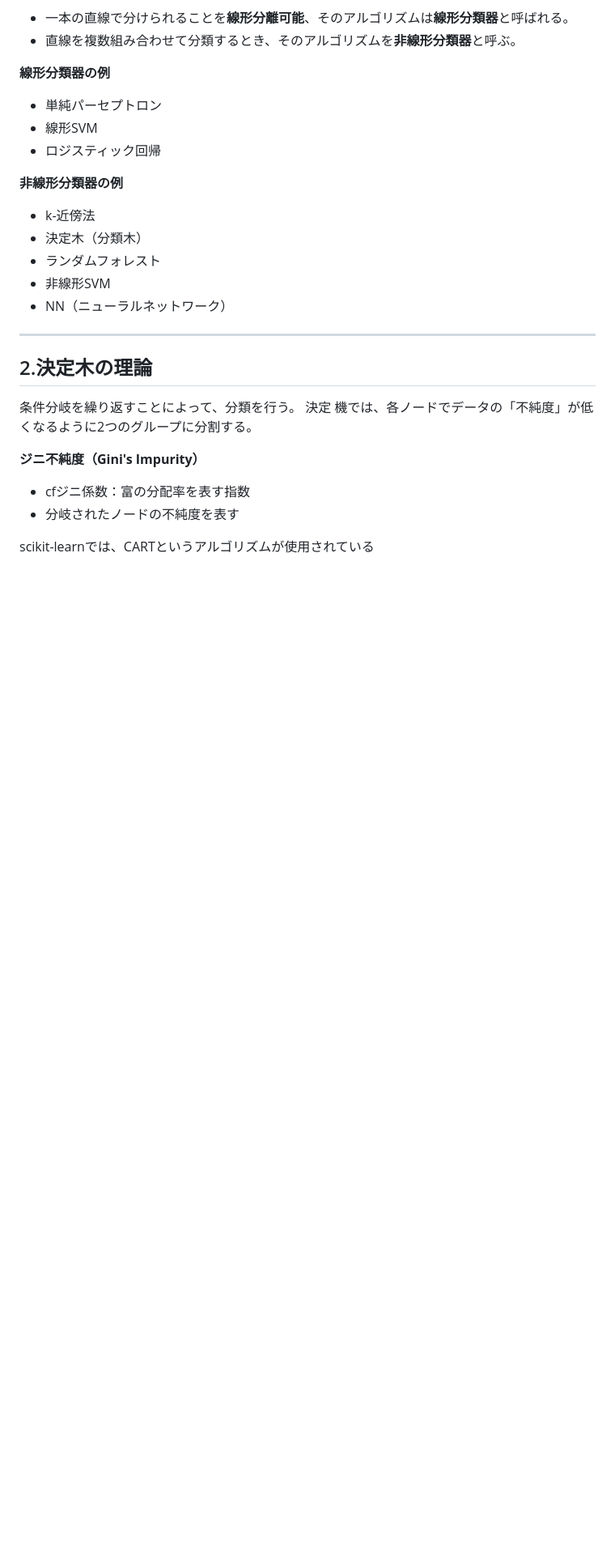
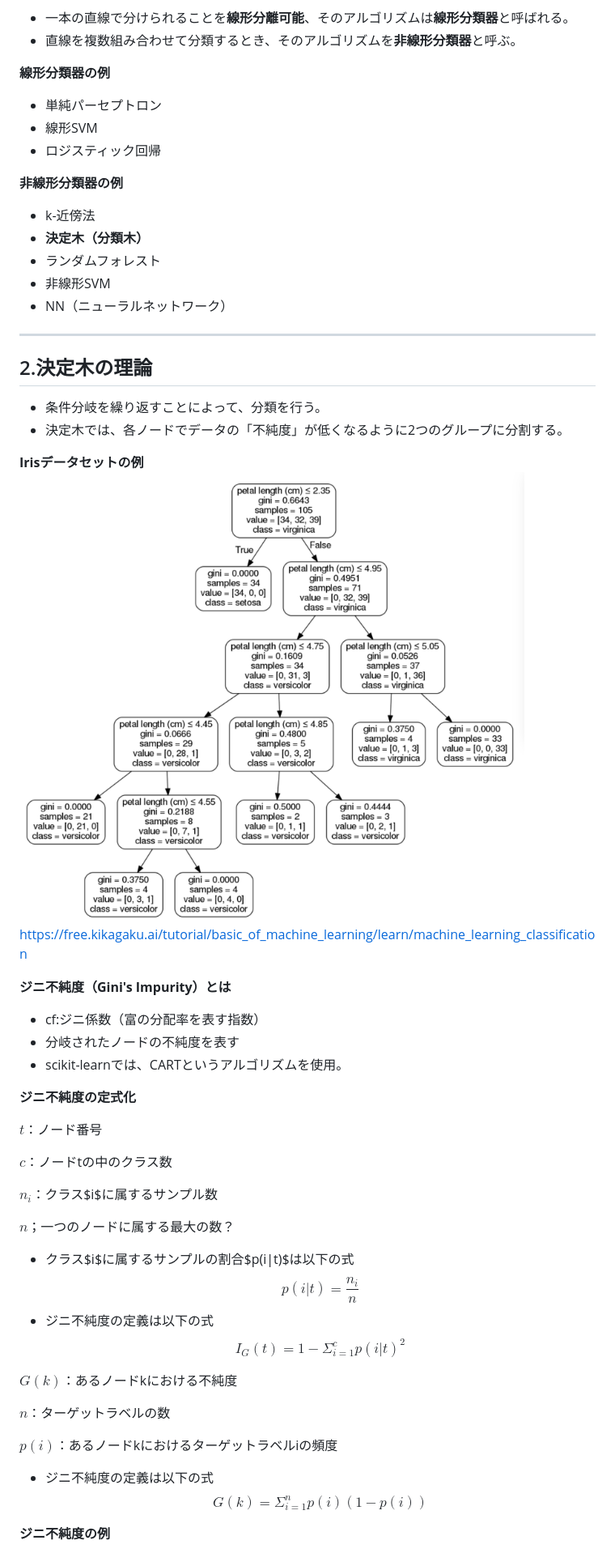
Before and after one commit to tkkazuya/machine_learning, a Markdown page: Classification/classification.md, the part around the change printed below. Shown: that part at 81% size. GitHub-like rendering; pictures changed too: Classification/decision_tree.png (added); blank space fills up the shorter version.

```diff
--- a/Classification/classification.md
+++ b/Classification/classification.md
@@ -22,19 +22,58 @@
 
 **非線形分類器の例**
 - k-近傍法
-- 決定木（分類木）
+- **決定木（分類木）**
 - ランダムフォレスト
 - 非線形SVM
 - NN（ニューラルネットワーク）
 
 ---
 ## 2.決定木の理論
+- 条件分岐を繰り返すことによって、分類を行う。
+- 決定木では、各ノードでデータの「不純度」が低くなるように2つのグループに分割する。
 
-条件分岐を繰り返すことによって、分類を行う。
-決定 機では、各ノードでデータの「不純度」が低くなるように2つのグループに分割する。
+**Irisデータセットの例**
+![](./decision_tree.png)
+<https://free.kikagaku.ai/tutorial/basic_of_machine_learning/learn/machine_learning_classification>
 
-**ジニ不純度（Gini's Impurity）**
-- cfジニ係数：富の分配率を表す指数
+
+**ジニ不純度（Gini's Impurity）とは**
+- cf:ジニ係数（富の分配率を表す指数）
 - 分岐されたノードの不純度を表す
+- scikit-learnでは、CARTというアルゴリズムを使用。
 
-scikit-learnでは、CARTというアルゴリズムが使用されている
+**ジニ不純度の定式化**
+
+$t$：ノード番号
+
+$c$：ノードtの中のクラス数
+
+$n_i$：クラス$i$に属するサンプル数
+
+$n$；一つのノードに属する最大の数？
+
+- クラス$i$に属するサンプルの割合$p(i|t)$は以下の式
+$$
+p(i|t) =\frac{n_i}{n}
+$$
+- ジニ不純度の定義は以下の式
+$$
+I_G(t) = 1 - \Sigma_{i=1}^c p(i|t)^2
+$$
+
+
+
+$G(k)$：あるノードkにおける不純度
+
+$n$：ターゲットラベルの数
+
+$p(i)$：あるノードkにおけるターゲットラベルiの頻度
+
+
+- ジニ不純度の定義は以下の式
+$$
+G(k) = \Sigma_{i=1}^n p(i)(1-p(i))
+$$
+
+**ジニ不純度の例**
+
```
Also changed, not shown: other parts of Classification/classification.md (+48 -7 lines), 1 other file.
